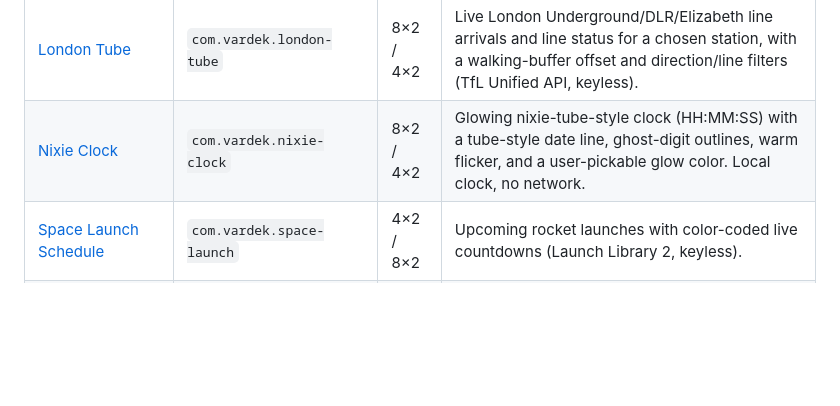
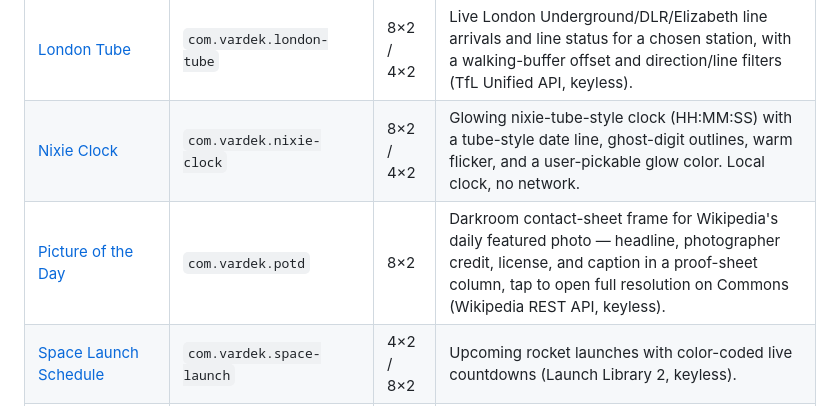
Before and after one commit to vardekapp/vardek-widgets, a Markdown page: README.md, the part around the change. Drawn GitHub-style; blank space fills up the shorter version.

```diff
--- a/README.md
+++ b/README.md
@@ -23,6 +23,7 @@ widget folder in and rescanning is all it takes.
 | [Life Progress](com.vardek.life-progress/) | `com.vardek.life-progress` | 8×2 / 4×2 | Horizontal progress bars — life, year, month, week, day. Pure client-side, no network. |
 | [London Tube](com.vardek.london-tube/) | `com.vardek.london-tube` | 8×2 / 4×2 | Live London Underground/DLR/Elizabeth line arrivals and line status for a chosen station, with a walking-buffer offset and direction/line filters (TfL Unified API, keyless). |
 | [Nixie Clock](com.vardek.nixie-clock/) | `com.vardek.nixie-clock` | 8×2 / 4×2 | Glowing nixie-tube-style clock (HH:MM:SS) with a tube-style date line, ghost-digit outlines, warm flicker, and a user-pickable glow color. Local clock, no network. |
+| [Picture of the Day](com.vardek.potd/) | `com.vardek.potd` | 8×2 | Darkroom contact-sheet frame for Wikipedia's daily featured photo — headline, photographer credit, license, and caption in a proof-sheet column, tap to open full resolution on Commons (Wikipedia REST API, keyless). |
 | [Space Launch Schedule](com.vardek.space-launch/) | `com.vardek.space-launch` | 4×2 / 8×2 | Upcoming rocket launches with color-coded live countdowns (Launch Library 2, keyless). |
 | [World Clocks](com.vardek.world-clocks/) | `com.vardek.world-clocks` | 8×2 / 4×2 | Newsroom-style wall of 2-4 analog clocks (white face, black hands, red sweep) with city labels and time-difference offsets. Local clock, no network. |
 
```
Also changed, not shown: com.vardek.potd/README.md (added, +38 -0 lines), com.vardek.potd/potd.png (added), 4 other files.
